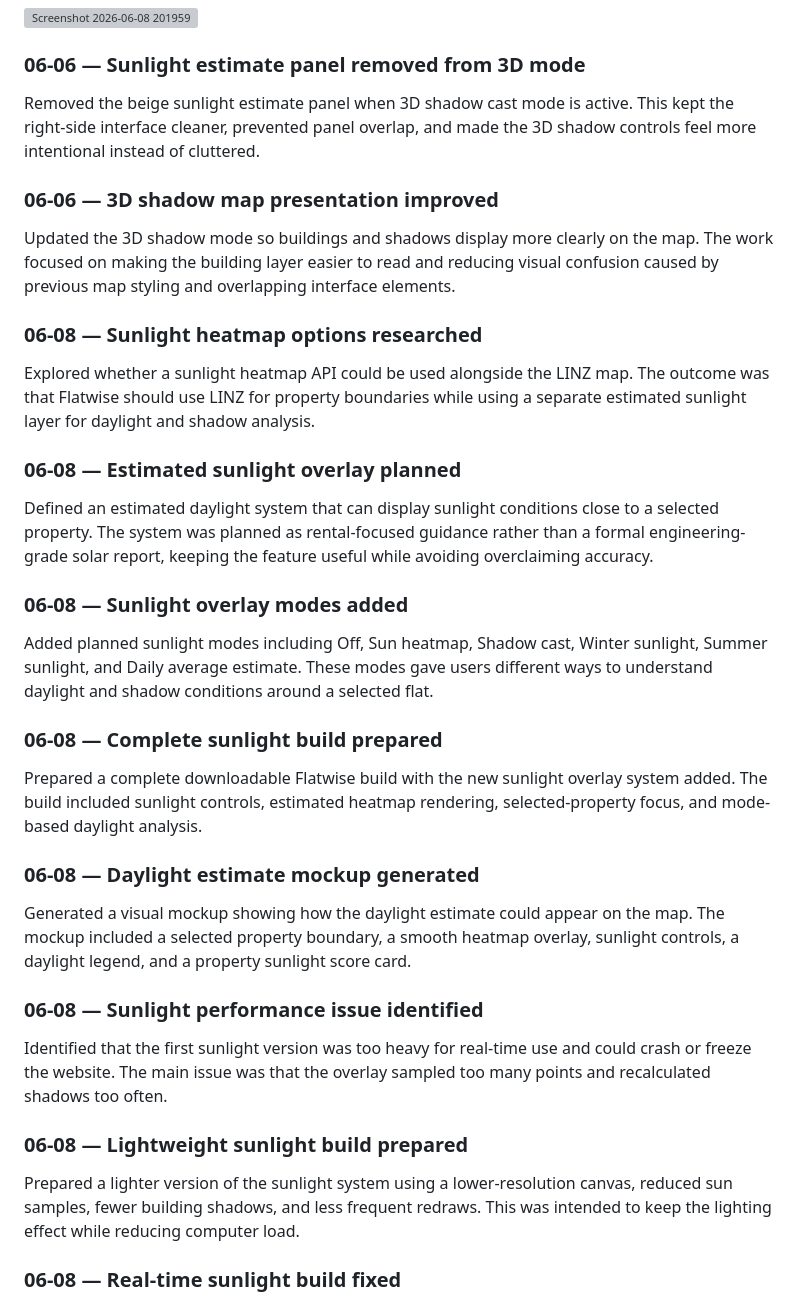
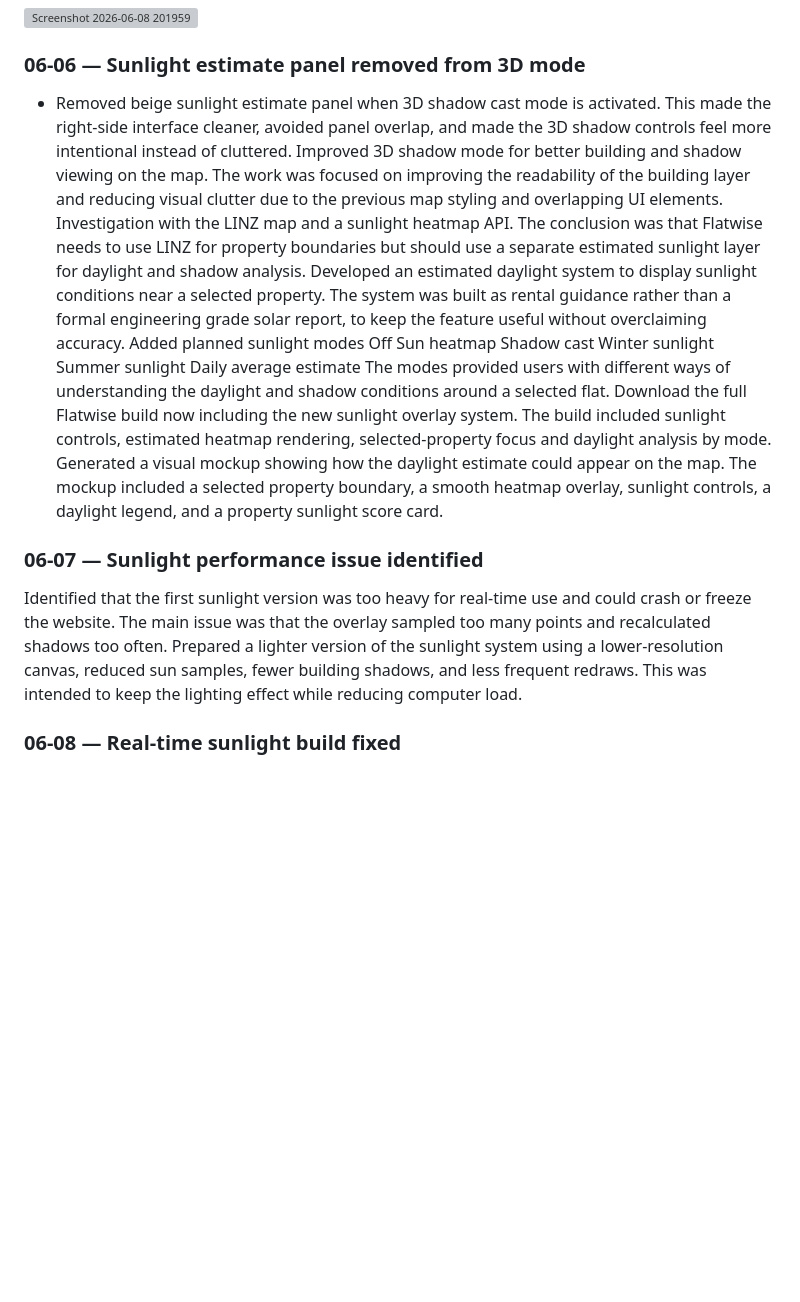
Before and after one commit to ChristianParnell/Flatwise.nz, a Markdown page: README.md, the part around one of its changes. GitHub-like rendering; blank space fills up the shorter version; grey boxes are pictures that could not be loaded.

```diff
--- a/README.md
+++ b/README.md
@@ -186,38 +145,16 @@ Cleaned up the map mode controls so the 3D shadow system is easier to understand
 
 ### 06-06 — Sunlight estimate panel removed from 3D mode
 
-Removed the beige sunlight estimate panel when 3D shadow cast mode is active. This kept the right-side interface cleaner, prevented panel overlap, and made the 3D shadow controls feel more intentional instead of cluttered.
-
-### 06-06 — 3D shadow map presentation improved
-
-Updated the 3D shadow mode so buildings and shadows display more clearly on the map. The work focused on making the building layer easier to read and reducing visual confusion caused by previous map styling and overlapping interface elements.
-
-### 06-08 — Sunlight heatmap options researched
-
-Explored whether a sunlight heatmap API could be used alongside the LINZ map. The outcome was that Flatwise should use LINZ for property boundaries while using a separate estimated sunlight layer for daylight and shadow analysis.
-
-### 06-08 — Estimated sunlight overlay planned
-
-Defined an estimated daylight system that can display sunlight conditions close to a selected property. The system was planned as rental-focused guidance rather than a formal engineering-grade solar report, keeping the feature useful while avoiding overclaiming accuracy.
-
-### 06-08 — Sunlight overlay modes added
-
-Added planned sunlight modes including Off, Sun heatmap, Shadow cast, Winter sunlight, Summer sunlight, and Daily average estimate. These modes gave users different ways to understand daylight and shadow conditions around a selected flat.
-
-### 06-08 — Complete sunlight build prepared
-
-Prepared a complete downloadable Flatwise build with the new sunlight overlay system added. The build included sunlight controls, estimated heatmap rendering, selected-property focus, and mode-based daylight analysis.
-
-### 06-08 — Daylight estimate mockup generated
-
+- Removed beige sunlight estimate panel when 3D shadow cast mode is activated. This made the right-side interface cleaner, avoided panel overlap, and made the 3D shadow controls feel more intentional instead of cluttered. Improved 3D shadow mode for better building and shadow viewing on the map. The work was focused on improving the readability of the building layer and reducing visual clutter due to the previous map styling and overlapping UI elements.
+Investigation with the LINZ map and a sunlight heatmap API. The conclusion was that Flatwise needs to use LINZ for property boundaries but should use a separate estimated sunlight layer for daylight and shadow analysis.
+Developed an estimated daylight system to display sunlight conditions near a selected property. The system was built as rental guidance rather than a formal engineering grade solar report, to keep the feature useful without overclaiming accuracy.
+Added planned sunlight modes Off Sun heatmap Shadow cast Winter sunlight Summer sunlight Daily average estimate The modes provided users with different ways of understanding the daylight and shadow conditions around a selected flat.
+Download the full Flatwise build now including the new sunlight overlay system. The build included sunlight controls, estimated heatmap rendering, selected-property focus and daylight analysis by mode.
 Generated a visual mockup showing how the daylight estimate could appear on the map. The mockup included a selected property boundary, a smooth heatmap overlay, sunlight controls, a daylight legend, and a property sunlight score card.
 
-### 06-08 — Sunlight performance issue identified
+### 06-07 — Sunlight performance issue identified
 
 Identified that the first sunlight version was too heavy for real-time use and could crash or freeze the website. The main issue was that the overlay sampled too many points and recalculated shadows too often.
-
-### 06-08 — Lightweight sunlight build prepared
-
 Prepared a lighter version of the sunlight system using a lower-resolution canvas, reduced sun samples, fewer building shadows, and less frequent redraws. This was intended to keep the lighting effect while reducing computer load.
 
 ### 06-08 — Real-time sunlight build fixed
```
Also changed, not shown: other parts of README.md (+10 -49 lines).
